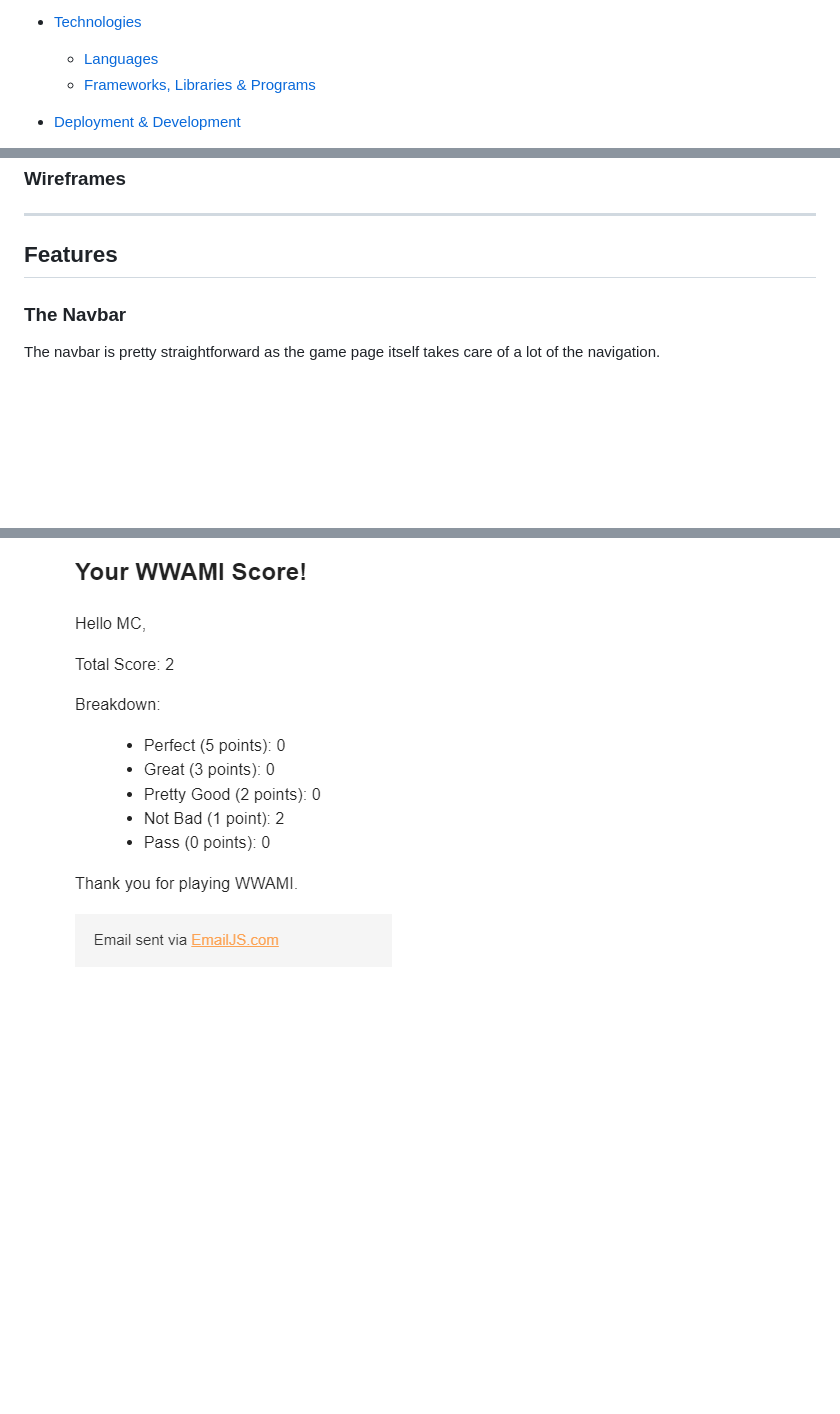
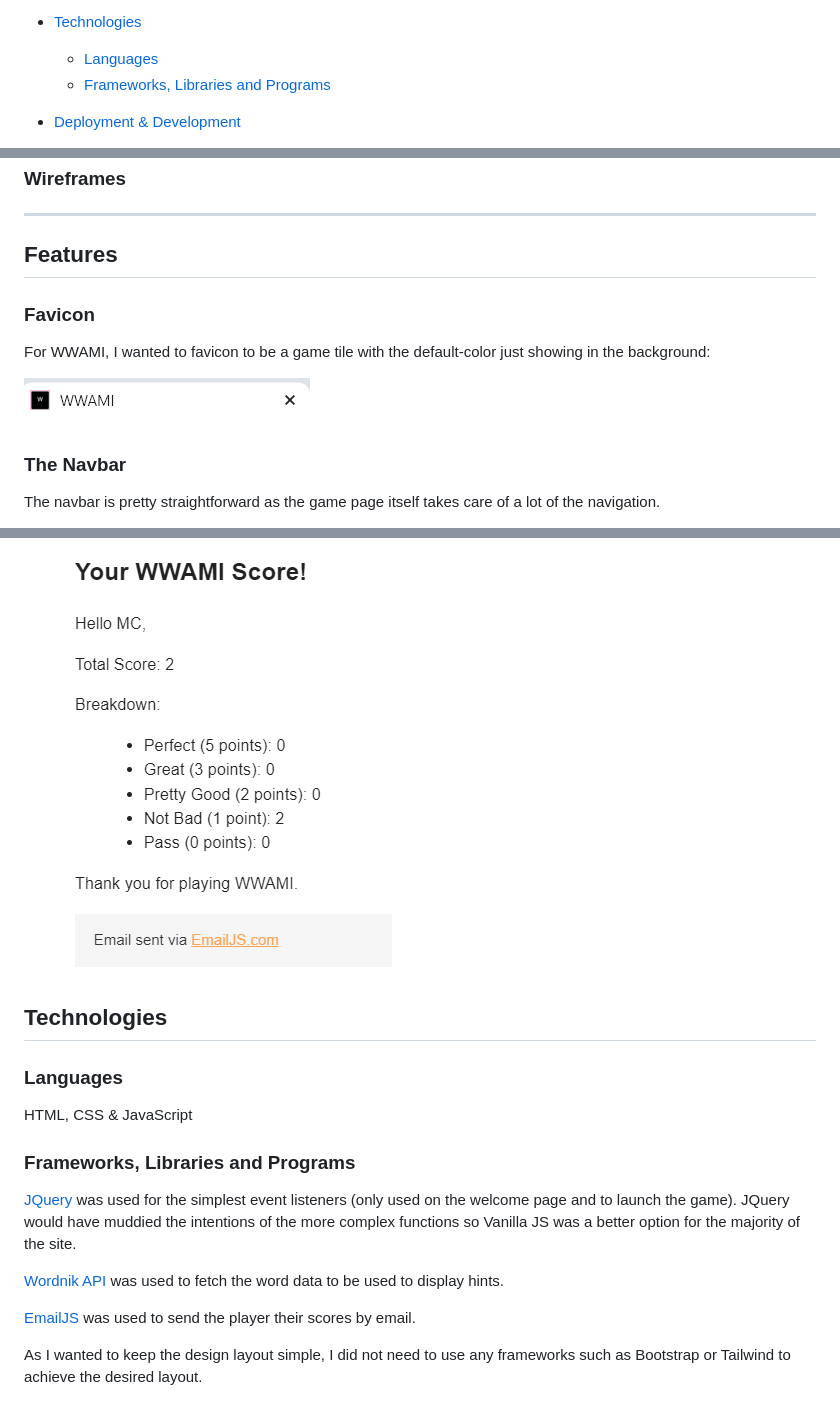
Before and after one commit to Cleg83/what-word-am-i, a Markdown page: README.md, 3 parts joined by grey strips. Drawn GitHub-style; blank space fills up the shorter version.

```diff
--- a/README.md
+++ b/README.md
@@ -44,7 +45,7 @@ Visit the deployed site [here](https://cleg83.github.io/what-word-am-i/)
 
 * [Technologies](#technologies)
   * [Languages](#languages)
-  * [Frameworks, Libraries & Programs](#frameworks-libraries--programs)
+  * [Frameworks, Libraries and Programs](#frameworks-libraries-and-programs)
 
 * [Deployment & Development](#deployment--development)
   * [Deployment](#deployment)
@@ -220,6 +223,12 @@ A clear font is the primary requirement for a word game font so I have opted to
 - - -
 
 ## Features
+
+### Favicon
+
+For WWAMI, I wanted to favicon to be a game tile with the default-color just showing in the background:
+
+![Favicon](assets/images/README-images/favicon-image.png)
 
 ### The Navbar
 
@@ -393,3 +425,19 @@ Rather than just sending the total score by email, I wanted include a breakdown
 Below shows the email that the player receives (including the nice breakdown of scores). It also includes the name they entered when starting the game.
 
 ![Email example](assets/images/README-images/email.png)
+
+## Technologies
+
+### Languages
+
+HTML, CSS & JavaScript
+
+### Frameworks, Libraries and Programs
+
+[JQuery](https://jquery.com/) was used for the simplest event listeners (only used on the welcome page and to launch the game). JQuery would have muddied the intentions of the more complex functions so Vanilla JS was a better option for the majority of the site.
+
+[Wordnik API](https://developer.wordnik.com/) was used to fetch the word data to be used to display hints.
+
+[EmailJS](https://www.emailjs.com) was used to send the player their scores by email.
+
+As I wanted to keep the design layout simple, I did not need to use any frameworks such as Bootstrap or Tailwind to achieve the desired layout.
```
Also changed, not shown: other parts of README.md (+27 -1 lines).
